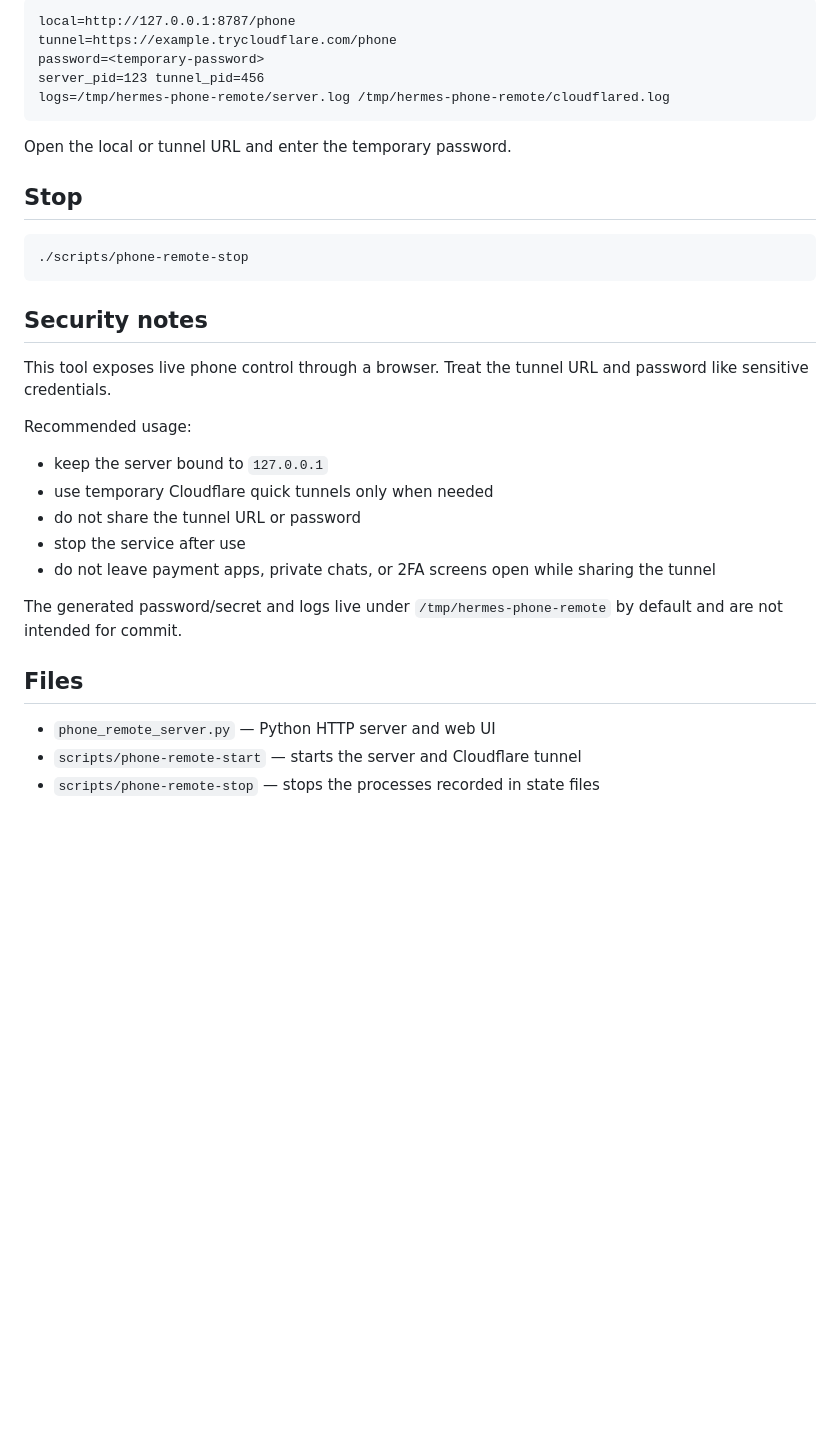
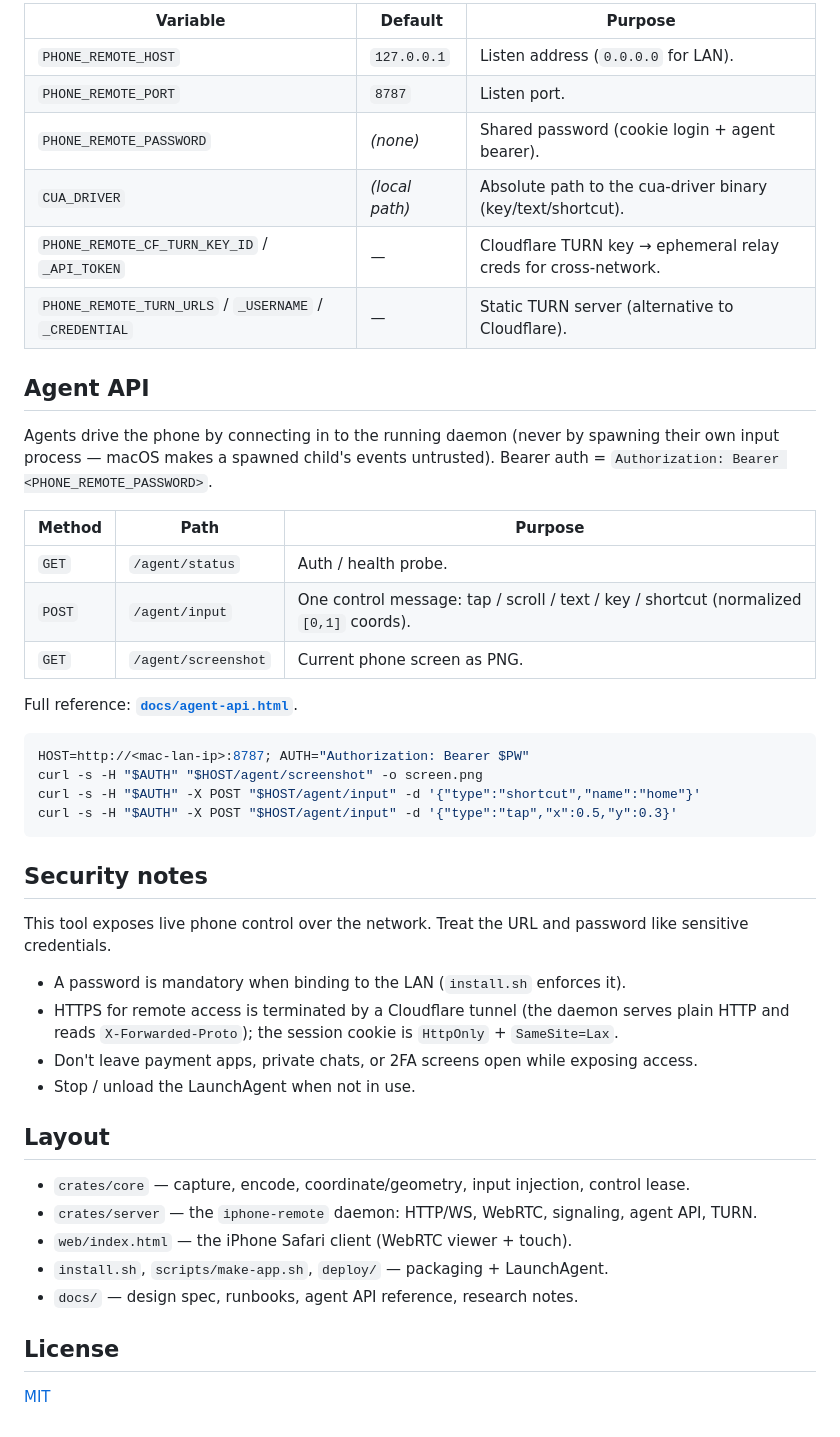
Before and after one commit to leeguooooo/iphone-remote-panel, a Markdown page: README.md, the part around one of its changes. GitHub-like rendering; blank space fills up the shorter version.

````diff
--- a/README.md
+++ b/README.md
@@ -77,36 +85,53 @@ Example output:
 
-```text
-local=http://127.0.0.1:8787/phone
-tunnel=https://example.trycloudflare.com/phone
-password=<temporary-password>
-server_pid=123 tunnel_pid=456
-logs=/tmp/hermes-phone-remote/server.log /tmp/hermes-phone-remote/cloudflared.log
-```
+| Variable | Default | Purpose |
+|---|---|---|
+| `PHONE_REMOTE_HOST` | `127.0.0.1` | Listen address (`0.0.0.0` for LAN). |
+| `PHONE_REMOTE_PORT` | `8787` | Listen port. |
+| `PHONE_REMOTE_PASSWORD` | *(none)* | Shared password (cookie login + agent bearer). |
+| `CUA_DRIVER` | *(local path)* | Absolute path to the cua-driver binary (key/text/shortcut). |
+| `PHONE_REMOTE_CF_TURN_KEY_ID` / `_API_TOKEN` | — | Cloudflare TURN key → ephemeral relay creds for cross-network. |
+| `PHONE_REMOTE_TURN_URLS` / `_USERNAME` / `_CREDENTIAL` | — | Static TURN server (alternative to Cloudflare). |
 
-Open the local or tunnel URL and enter the temporary password.
+## Agent API
 
-## Stop
+Agents drive the phone by connecting in to the running daemon (never by spawning their
+own input process — macOS makes a spawned child's events untrusted). Bearer auth =
+`Authorization: Bearer <PHONE_REMOTE_PASSWORD>`.
+
+| Method | Path | Purpose |
+|---|---|---|
+| `GET` | `/agent/status` | Auth / health probe. |
+| `POST` | `/agent/input` | One control message: tap / scroll / text / key / shortcut (normalized `[0,1]` coords). |
+| `GET` | `/agent/screenshot` | Current phone screen as PNG. |
+
+Full reference: **[`docs/agent-api.html`](docs/agent-api.html)**.
 
 ```bash
-./scripts/phone-remote-stop
+HOST=http://<mac-lan-ip>:8787; AUTH="Authorization: Bearer $PW"
+curl -s -H "$AUTH" "$HOST/agent/screenshot" -o screen.png
+curl -s -H "$AUTH" -X POST "$HOST/agent/input" -d '{"type":"shortcut","name":"home"}'
+curl -s -H "$AUTH" -X POST "$HOST/agent/input" -d '{"type":"tap","x":0.5,"y":0.3}'
 ```
 
 ## Security notes
 
-This tool exposes live phone control through a browser. Treat the tunnel URL and password like sensitive credentials.
+This tool exposes live phone control over the network. Treat the URL and password like
+sensitive credentials.
 
-Recommended usage:
+- A password is mandatory when binding to the LAN (`install.sh` enforces it).
+- HTTPS for remote access is terminated by a Cloudflare tunnel (the daemon serves plain
+  HTTP and reads `X-Forwarded-Proto`); the session cookie is `HttpOnly` + `SameSite=Lax`.
+- Don't leave payment apps, private chats, or 2FA screens open while exposing access.
+- Stop / unload the LaunchAgent when not in use.
 
-- keep the server bound to `127.0.0.1`
-- use temporary Cloudflare quick tunnels only when needed
-- do not share the tunnel URL or password
-- stop the service after use
-- do not leave payment apps, private chats, or 2FA screens open while sharing the tunnel
+## Layout
 
-The generated password/secret and logs live under `/tmp/hermes-phone-remote` by default and are not intended for commit.
+- `crates/core` — capture, encode, coordinate/geometry, input injection, control lease.
+- `crates/server` — the `iphone-remote` daemon: HTTP/WS, WebRTC, signaling, agent API, TURN.
+- `web/index.html` — the iPhone Safari client (WebRTC viewer + touch).
+- `install.sh`, `scripts/make-app.sh`, `deploy/` — packaging + LaunchAgent.
+- `docs/` — design spec, runbooks, agent API reference, research notes.
 
-## Files
+## License
 
-- `phone_remote_server.py` — Python HTTP server and web UI
-- `scripts/phone-remote-start` — starts the server and Cloudflare tunnel
-- `scripts/phone-remote-stop` — stops the processes recorded in state files
+[MIT](LICENSE)
````
Also changed, not shown: other parts of README.md (+52 -44 lines).
